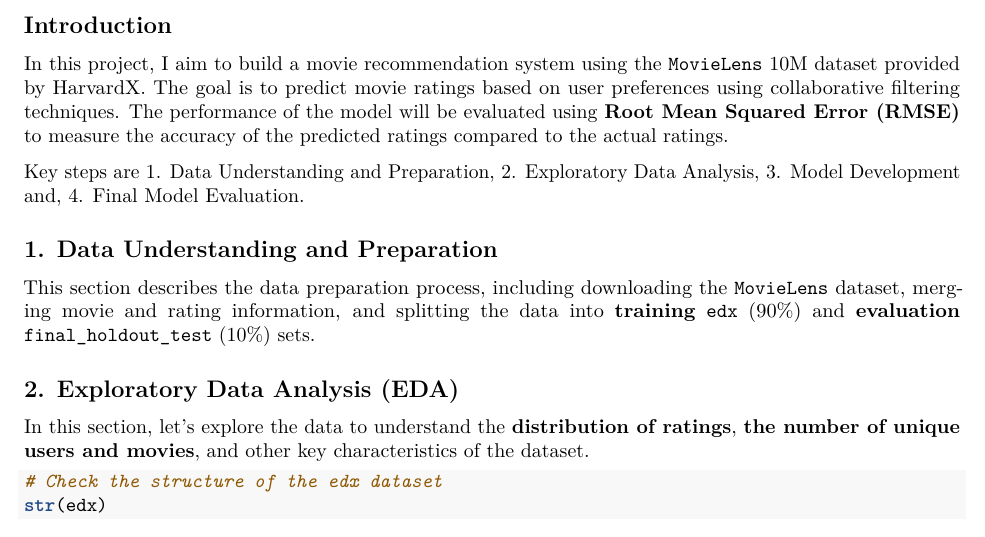
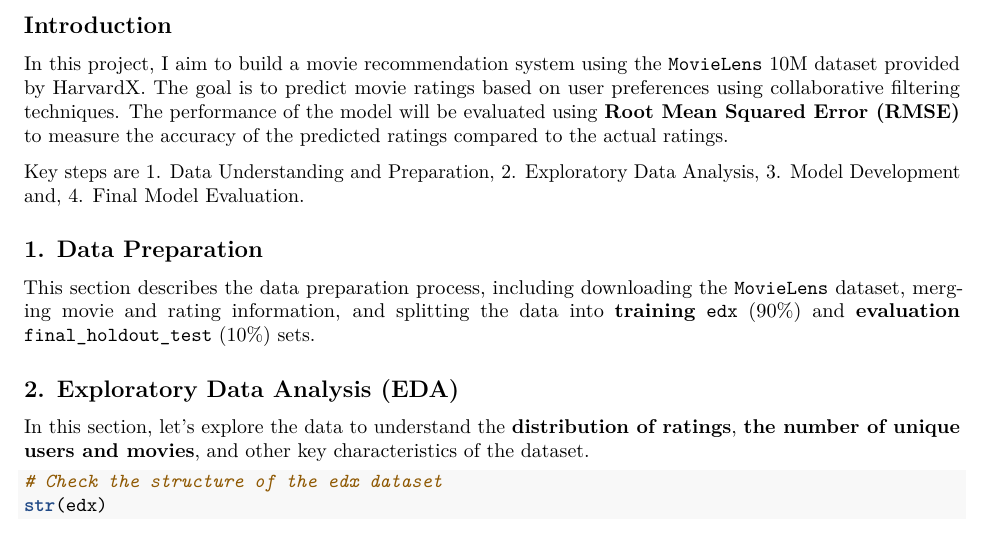
Before and after one commit to thant-thiha/MovieLens-Movie-Recommendation, an R Markdown document (Thant Thiha MovieLens Project.Rmd): part of page 1 of 4, cut so that both start at the same text. Rendered offline with R 4.5, knitr and Pandoc, then LaTeX, with nearby package versions; some code elsewhere in the file could not run offline.

Commit message:
Uploading the final version of the project.

```diff
--- a/Thant Thiha MovieLens Project.Rmd
+++ b/Thant Thiha MovieLens Project.Rmd
@@ -1,9 +1,10 @@
 ---
-title: 'MovieLens Movie Recommendation System: HarvardX Data Science Capstone Project'
+title: 'MovieLens Movie Recommendation System:
+HarvardX Data Science Capstone Project'
 author: "Thant Thiha"
 date: "2024-09-21"
 output:
-  pdf_document
+  pdf_document:
 ---
 
 ## Introduction
@@ -16,7 +17,7 @@
 3. Model Development and,
 4. Final Model Evaluation.
 
-## 1. Data Understanding and Preparation
+## 1. Data Preparation
 
 This section describes the data preparation process, including downloading the `MovieLens` dataset, merging movie and rating information, and splitting the data into **training** `edx` (90%) and **evaluation** `final_holdout_test` (10%) sets.
 
```
Also changed, not shown: Thant-Thiha-MovieLens-Project.pdf (added), Thant Thiha MovieLens Project.Rmd (6 more changed lines), 1 other file.
